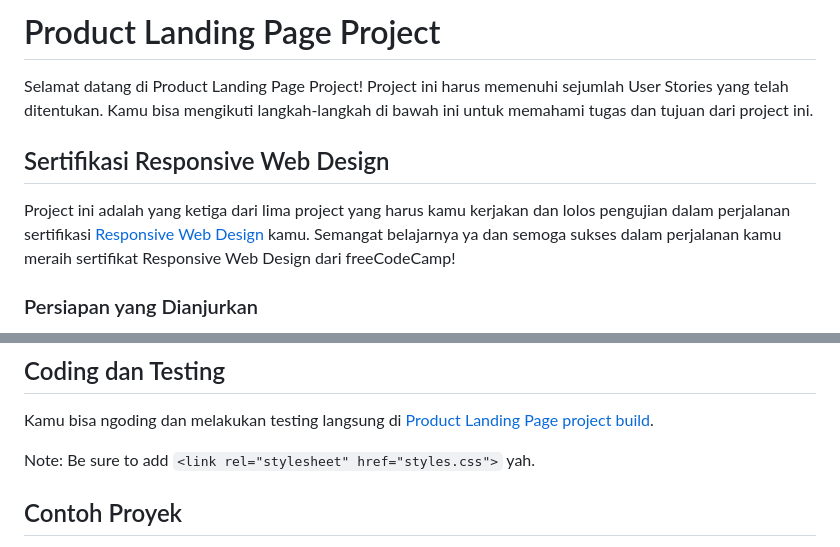
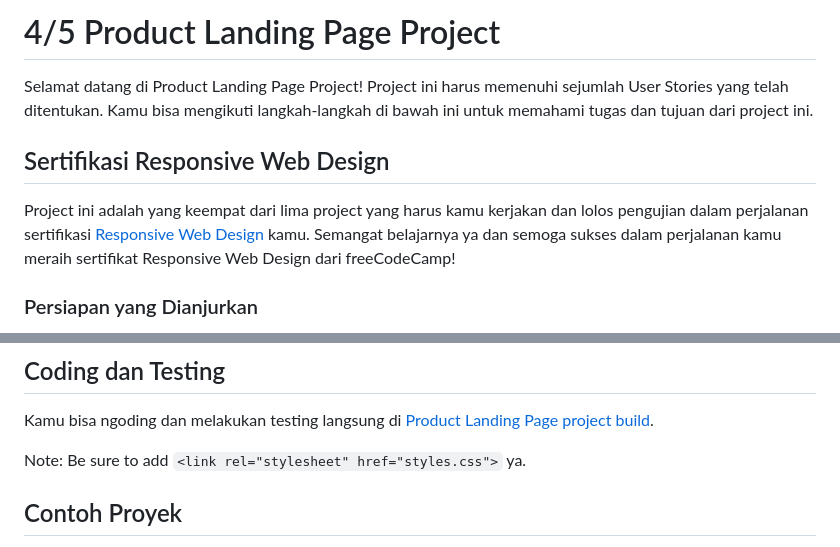
Before and after one commit to dipintoo/freeCodeCamp_Product-Landing-Page, a Markdown page: README.md, 2 parts joined by grey strips. Rendered like a GitHub page.

```diff
--- a/README.md
+++ b/README.md
@@ -1,10 +1,10 @@
-# Product Landing Page Project
+# 4/5 Product Landing Page Project
 
 Selamat datang di Product Landing Page Project! Project ini harus memenuhi sejumlah User Stories yang telah ditentukan. Kamu bisa mengikuti langkah-langkah di bawah ini untuk memahami tugas dan tujuan dari project ini.
 
 ## Sertifikasi Responsive Web Design
 
-Project ini adalah yang ketiga dari lima project yang harus kamu kerjakan dan lolos pengujian dalam perjalanan sertifikasi [Responsive Web Design](https://www.freecodecamp.org/learn/2022/responsive-web-design/) kamu. Semangat belajarnya ya dan semoga sukses dalam perjalanan kamu meraih sertifikat Responsive Web Design dari freeCodeCamp!
+Project ini adalah yang keempat dari lima project yang harus kamu kerjakan dan lolos pengujian dalam perjalanan sertifikasi [Responsive Web Design](https://www.freecodecamp.org/learn/2022/responsive-web-design/) kamu. Semangat belajarnya ya dan semoga sukses dalam perjalanan kamu meraih sertifikat Responsive Web Design dari freeCodeCamp!
 
 ### Persiapan yang Dianjurkan
 
@@ -66,7 +66,7 @@ Sekarang... Ayo kita mulai!
 
 Kamu bisa ngoding dan melakukan testing langsung di [Product Landing Page project build](https://www.freecodecamp.org/learn/2022/responsive-web-design/build-a-product-landing-page-project/build-a-product-landing-page).
 
-Note: Be sure to add `<link rel="stylesheet" href="styles.css">` yah.
+Note: Be sure to add `<link rel="stylesheet" href="styles.css">` ya.
 
 ## Contoh Proyek
 
```
